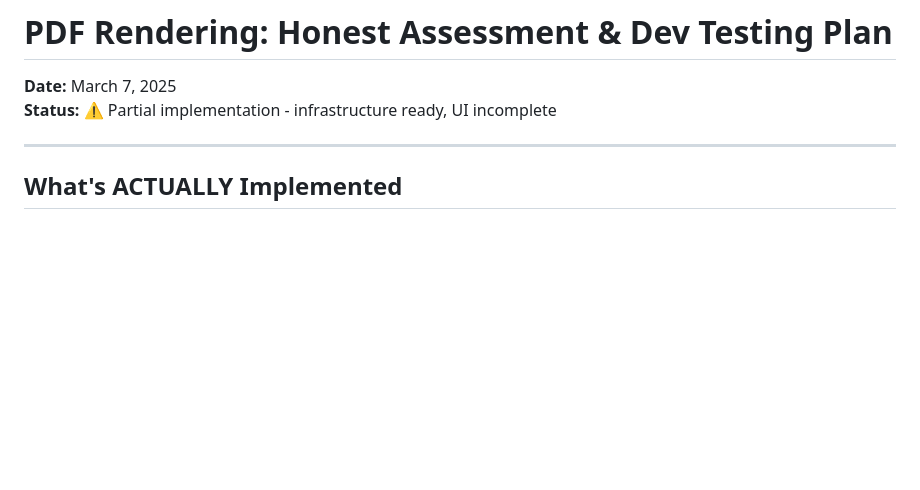
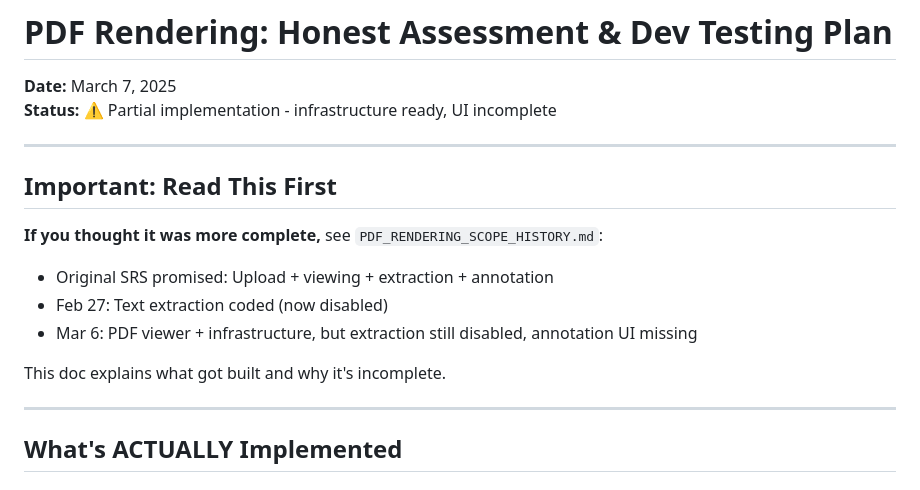
Before and after one commit to semyonfox/oghma, a Markdown page: PDF_RENDERING_HONEST_ASSESSMENT.md, the part around the change. GitHub-like rendering; blank space fills up the shorter version.

Commit message:
update: assessment doc references scope history for context

```diff
--- a/PDF_RENDERING_HONEST_ASSESSMENT.md
+++ b/PDF_RENDERING_HONEST_ASSESSMENT.md
@@ -2,6 +2,17 @@
 
 **Date:** March 7, 2025
 **Status:** ⚠️ Partial implementation - infrastructure ready, UI incomplete
+
+---
+
+## Important: Read This First
+
+**If you thought it was more complete,** see `PDF_RENDERING_SCOPE_HISTORY.md`:
+- Original SRS promised: Upload + viewing + extraction + annotation
+- Feb 27: Text extraction coded (now disabled)
+- Mar 6: PDF viewer + infrastructure, but extraction still disabled, annotation UI missing
+
+This doc explains what got built and why it's incomplete.
 
 ---
 
```
